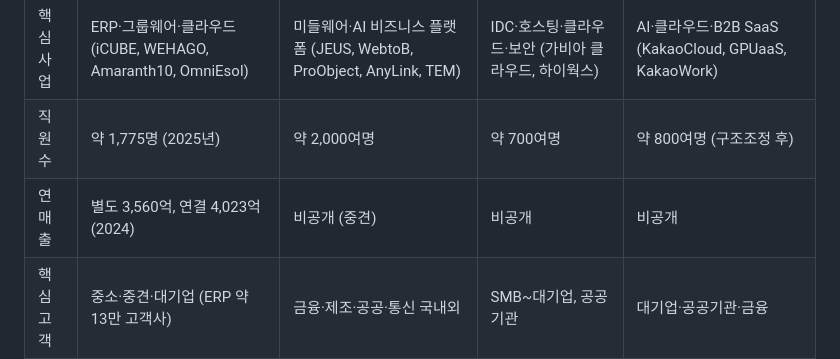
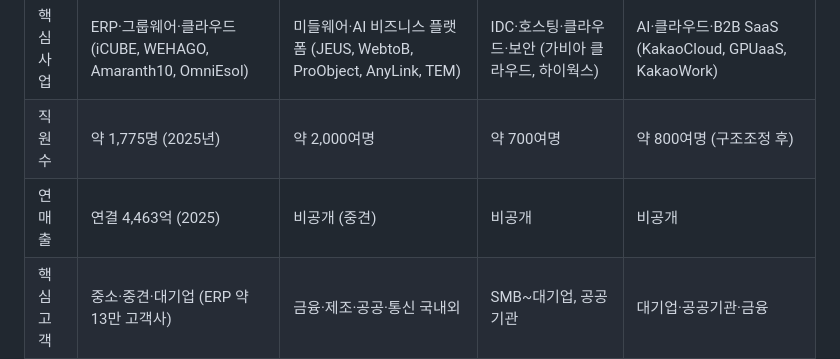
Before and after one commit to lovejunu/IT-OKR_KPI-dashboard, a Markdown page: 02_국내기업_직무분석.md, the part around the change. GitHub-like rendering.

Commit message:
auto: Claude 수정사항 반영

```diff
--- a/02_국내기업_직무분석.md
+++ b/02_국내기업_직무분석.md
@@ -26,7 +26,7 @@
 |---|---|---|---|---|
 | 핵심 사업 | ERP·그룹웨어·클라우드 (iCUBE, WEHAGO, Amaranth10, OmniEsol) | 미들웨어·AI 비즈니스 플랫폼 (JEUS, WebtoB, ProObject, AnyLink, TEM) | IDC·호스팅·클라우드·보안 (가비아 클라우드, 하이웍스) | AI·클라우드·B2B SaaS (KakaoCloud, GPUaaS, KakaoWork) |
 | 직원 수 | 약 1,775명 (2025년) | 약 2,000여명 | 약 700여명 | 약 800여명 (구조조정 후) |
-| 연매출 | 별도 3,560억, 연결 4,023억 (2024) | 비공개 (중견) | 비공개 | 비공개 |
+| 연매출 | 연결 4,463억 (2025) | 비공개 (중견) | 비공개 | 비공개 |
 | 핵심 고객 | 중소·중견·대기업 (ERP 약 13만 고객사) | 금융·제조·공공·통신 국내외 | SMB~대기업, 공공기관 | 대기업·공공기관·금융 |
 
 ---
```
